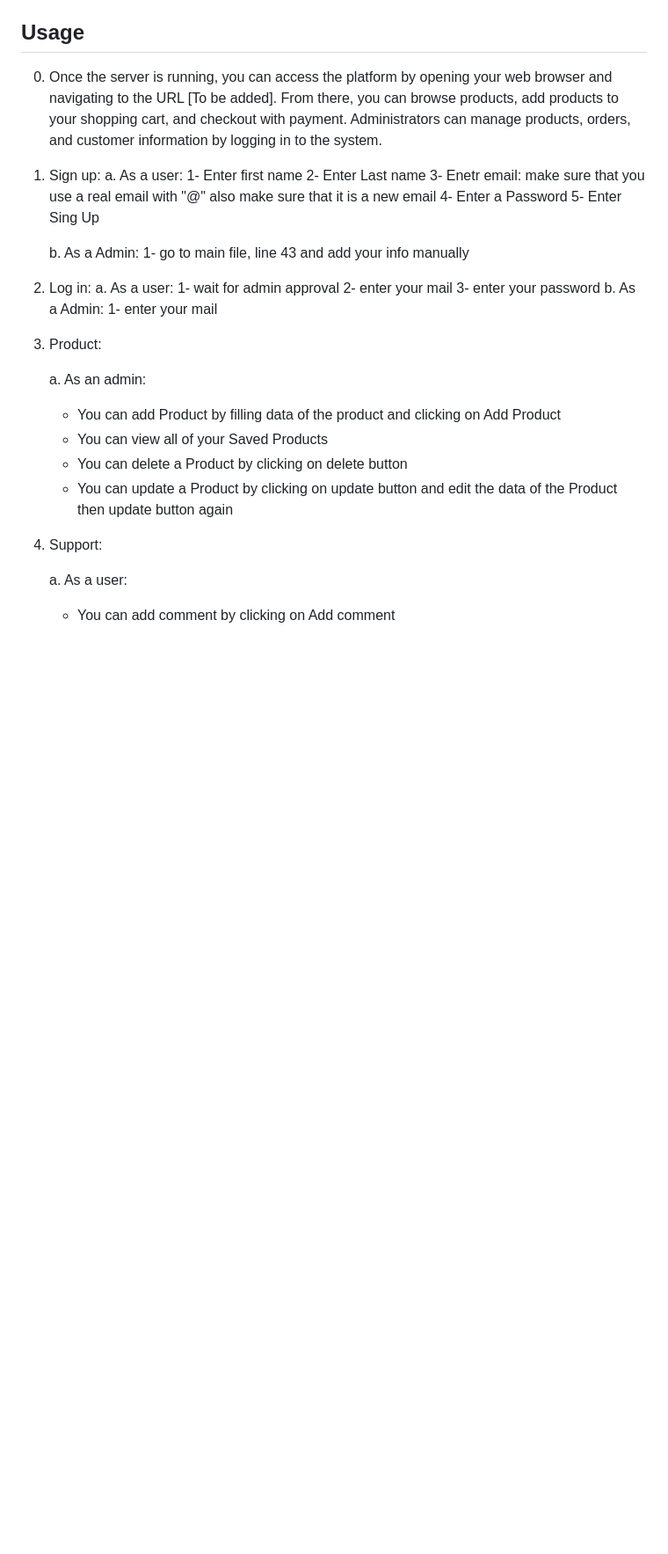
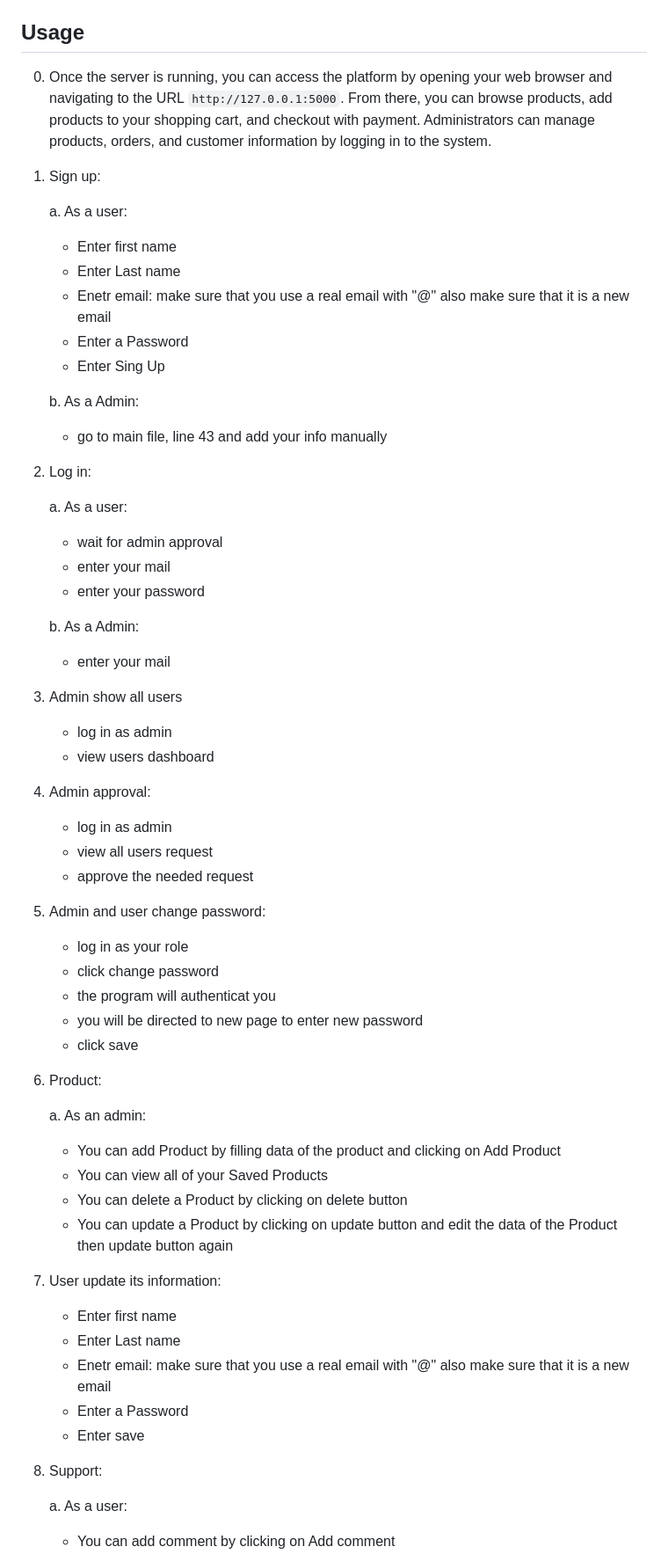
Before and after one commit to Seedawy2002/E-commerceApp, a Markdown page: README.md, the part around one of its changes. Shown at 88% size. Rendered like a GitHub page; blank space fills up the shorter version.

```diff
--- a/README.md
+++ b/README.md
@@ -52,27 +62,46 @@ and from it admin can View, Add, Edit and Delete the Products
 Go to `http://127.0.0.1:5000`
 
 ## Usage
-0. Once the server is running, you can access the platform by opening your web browser and navigating to the URL [To be added]. From there, you can browse products, add products to your shopping cart, and checkout with payment. Administrators can manage products, orders, and customer information by logging in to the system.
+0. Once the server is running, you can access the platform by opening your web browser and navigating to the URL `http://127.0.0.1:5000`. From there, you can browse products, add products to your shopping cart, and checkout with payment. Administrators can manage products, orders, and customer information by logging in to the system.
 1. Sign up:
+
    a. As a user:
-      1- Enter first name
-      2- Enter Last name
-      3- Enetr email: make sure that you use a real email with "@" also make sure that it is a new email
-      4- Enter a Password
-      5- Enter Sing Up
+      - Enter first name
+      - Enter Last name
+      - Enetr email: make sure that you use a real email with "@" also make sure that it is a new email
+      - Enter a Password
+      - Enter Sing Up
 
    b. As a Admin:
-      1- go to main file, line 43 and add your info manually
+      - go to main file, line 43 and add your info manually
 
 2. Log in:
+
    a. As a user:
-      1- wait for admin approval
-      2- enter your mail
-      3- enter your password
+      - wait for admin approval
+      - enter your mail
+      - enter your password
+
    b. As a Admin:
-      1- enter your mail
+      - enter your mail
 
-3. Product:
+3. Admin show all users
+   - log in as admin
+   - view users dashboard
+
+4. Admin approval:
+   - log in as admin
+   - view all users request
+   - approve the needed request
+
+5. Admin and user change password:
+   - log in as your role
+   - click change password
+   - the program will authenticat you
+   - you will be directed to new page to enter new password
+   - click save
+
+6. Product:
 
    a. As an admin:
       - You can add Product by filling data of the product and clicking on Add Product
@@ -80,7 +109,15 @@ Go to `http://127.0.0.1:5000`
       - You can delete a Product by clicking on delete button
       - You can update a Product by clicking on update button and edit the data of the Product then update button again
 
-4. Support:
+7. User update its information:
+
+    - Enter first name
+    - Enter Last name
+    - Enetr email: make sure that you use a real email with "@" also make sure that it is a new email
+    - Enter a Password
+    - Enter save
+
+8. Support:
 
    a. As a user:
       - You can add comment by clicking on Add comment
```
Also changed, not shown: other parts of README.md (+10 -0 lines).
